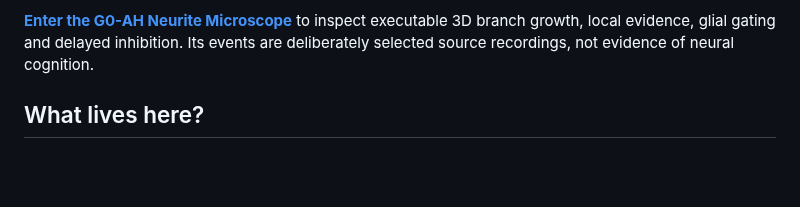
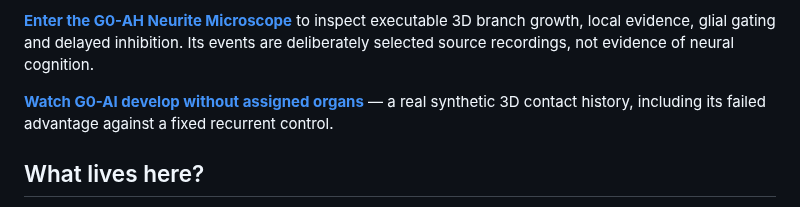
Before and after one commit to Dojo-1/ESMF-0-Mathematical-Genesis, a Markdown page: README.md, the part around the change. Rendered like a GitHub page; blank space fills up the shorter version.

Commit message:
docs(G0-AI): link source-recorded role-free development and retain the negative result

```diff
--- a/README.md
+++ b/README.md
@@ -13,6 +13,8 @@ The aim is not a larger vector, a new name for a neural network, or geometry for
 *Explore the [Living Observatory](https://dojo-1.github.io/ESMF-0-Mathematical-Genesis/) — a source-linked, interactive 3D architectural schematic, not a live simulation.*
 
 **[Enter the G0-AH Neurite Microscope](https://dojo-1.github.io/ESMF-0-Mathematical-Genesis/neurite.html)** to inspect executable 3D branch growth, local evidence, glial gating and delayed inhibition. Its events are deliberately selected source recordings, not evidence of neural cognition.
+
+**[Watch G0-AI develop without assigned organs](https://dojo-1.github.io/ESMF-0-Mathematical-Genesis/genesis.html)** — a real synthetic 3D contact history, including its failed advantage against a fixed recurrent control.
 
 ## What lives here?
 
```
